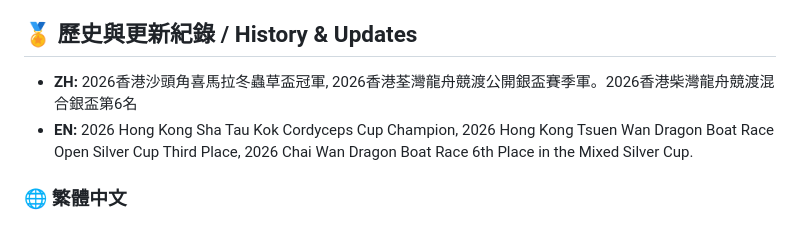
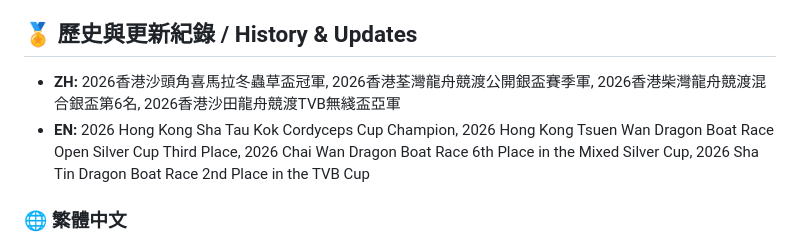
Before and after one commit to yipalan/yipalan.github.io, a Markdown page: amazing/README.md, the part around the change. Rendered like a GitHub page.

Commit message:
Update history and achievements in README.md

```diff
--- a/amazing/README.md
+++ b/amazing/README.md
@@ -72,8 +72,8 @@ Welcome to the official repository for **Team Amazing (阿美勝龍舟隊)**, a
 *   **EN:** Taking the sport seriously and achieving goals together based on mutual trust and care.
 
 ## 🏅 歷史與更新紀錄 / History & Updates
-*   **ZH:** 2026香港沙頭角喜馬拉冬蟲草盃冠軍, 2026香港荃灣龍舟競渡公開銀盃賽季軍。2026香港柴灣龍舟競渡混合銀盃第6名
-*   **EN:** 2026 Hong Kong Sha Tau Kok Cordyceps Cup Champion, 2026 Hong Kong Tsuen Wan Dragon Boat Race Open Silver Cup Third Place, 2026 Chai Wan Dragon Boat Race 6th Place in the Mixed Silver Cup.
+*   **ZH:** 2026香港沙頭角喜馬拉冬蟲草盃冠軍, 2026香港荃灣龍舟競渡公開銀盃賽季軍, 2026香港柴灣龍舟競渡混合銀盃第6名, 2026香港沙田龍舟競渡TVB無綫盃亞軍
+*   **EN:** 2026 Hong Kong Sha Tau Kok Cordyceps Cup Champion, 2026 Hong Kong Tsuen Wan Dragon Boat Race Open Silver Cup Third Place, 2026 Chai Wan Dragon Boat Race 6th Place in the Mixed Silver Cup, 2026 Sha Tin Dragon Boat Race 2nd Place in the TVB Cup
 
 ### 🌐 繁體中文
 * **2026-目前：** 官方社群平台已全面遷移至 Instagram 專頁 **[@teamamazinghk](https://www.instagram.com/teamamazinghk)**。所有賽事精華、成員名單、招募資訊及官方公告均以此儲存庫及新 IG 帳號為準。
```
